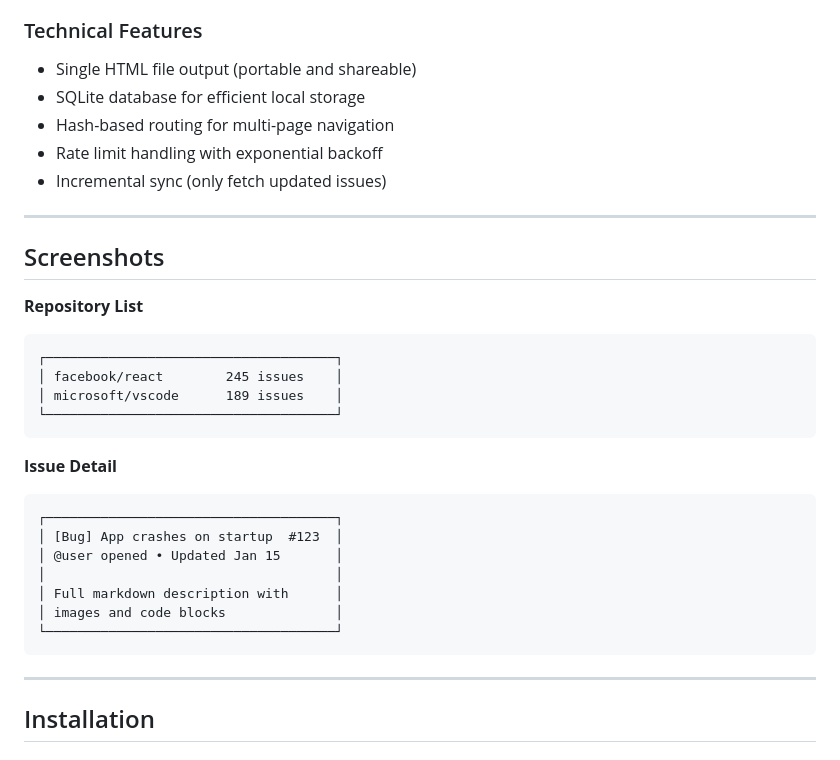
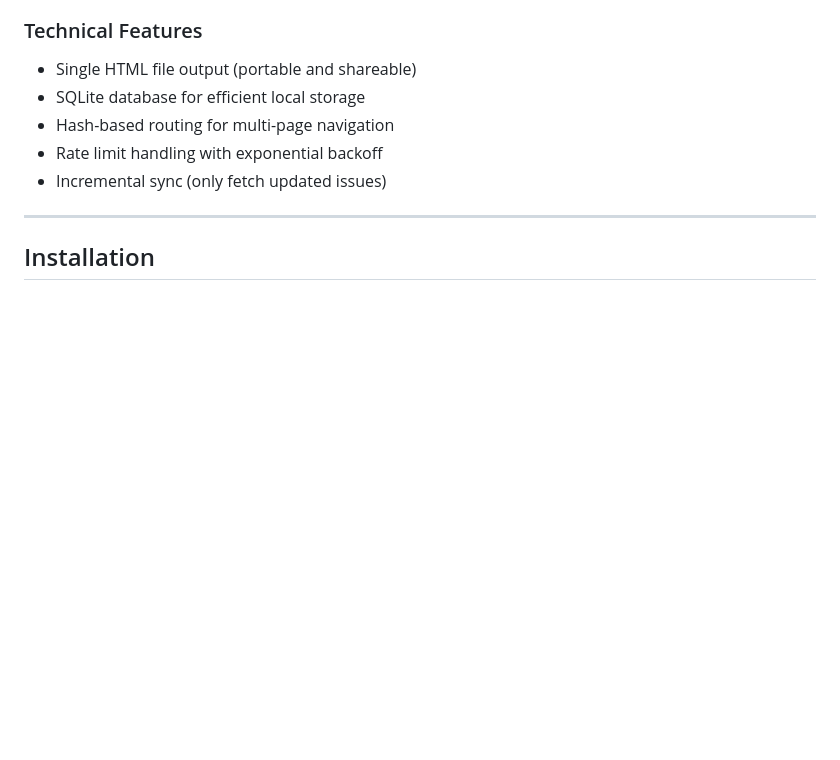
Before and after one commit to csr4422/Issue-Vault, a Markdown page: README.md, the part around the change. Drawn GitHub-style; blank space fills up the shorter version.

Commit message:
Delete screenshots from README.md

````diff
--- a/README.md
+++ b/README.md
@@ -49,28 +49,6 @@ Issue Vault is a Python tool that creates offline archives of GitHub issues. It
 
 ---
 
-## Screenshots
-
-**Repository List**
-```
-┌─────────────────────────────────────┐
-│ facebook/react        245 issues    │
-│ microsoft/vscode      189 issues    │
-└─────────────────────────────────────┘
-```
-
-**Issue Detail**
-```
-┌─────────────────────────────────────┐
-│ [Bug] App crashes on startup  #123  │
-│ @user opened • Updated Jan 15       │
-│                                     │
-│ Full markdown description with      │
-│ images and code blocks              │
-└─────────────────────────────────────┘
-```
-
----
 
 ## Installation
 
````
